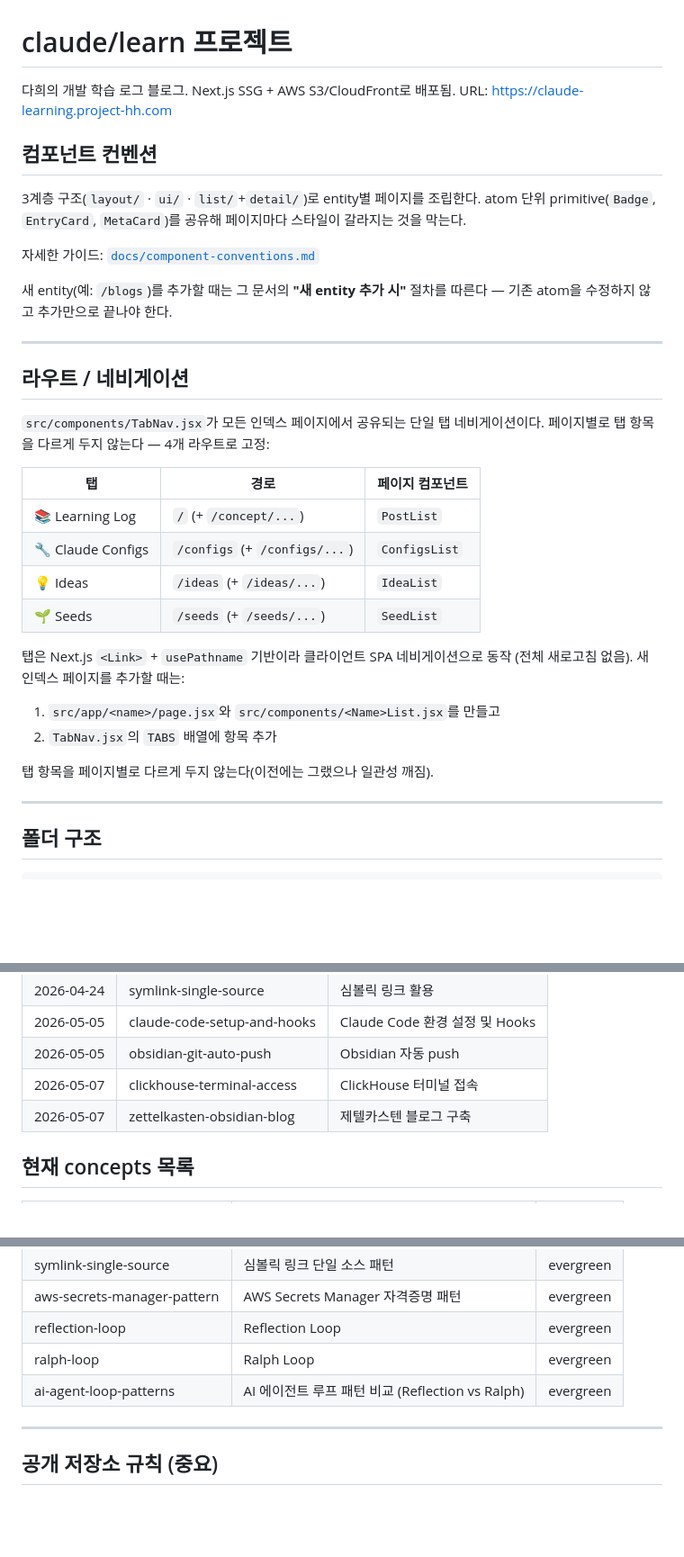
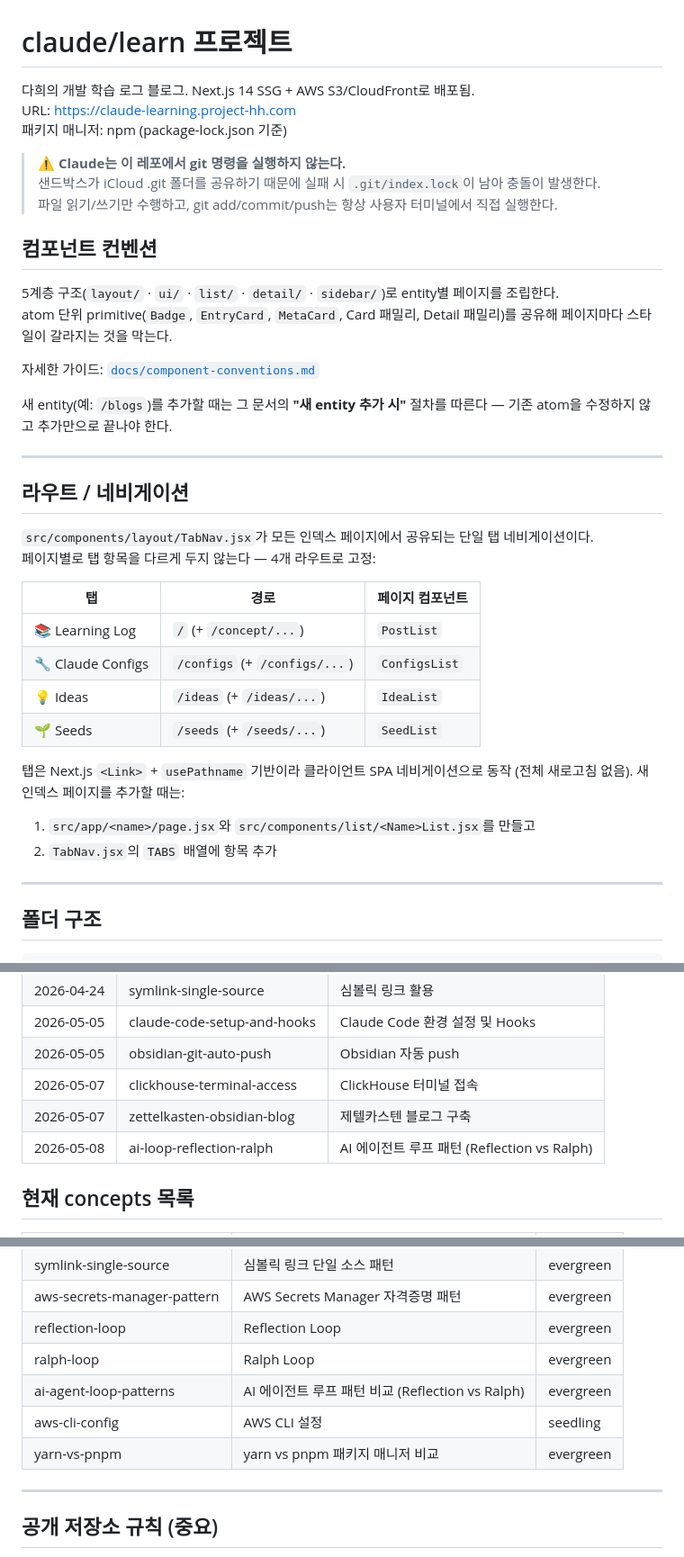
Before and after one commit to project-hh-org/claude-learning, a Markdown page: CLAUDE.md, 3 parts joined by grey strips. Shown at 90% size. Drawn GitHub-style; blank space fills up the shorter version.

```diff
--- a/CLAUDE.md
+++ b/CLAUDE.md
@@ -1,11 +1,17 @@
 # claude/learn 프로젝트
 
-다희의 개발 학습 로그 블로그. Next.js SSG + AWS S3/CloudFront로 배포됨.
+다희의 개발 학습 로그 블로그. Next.js 14 SSG + AWS S3/CloudFront로 배포됨.
 URL: https://claude-learning.project-hh.com
+패키지 매니저: npm (package-lock.json 기준)
+
+> ⚠️ **Claude는 이 레포에서 git 명령을 실행하지 않는다.**
+> 샌드박스가 iCloud .git 폴더를 공유하기 때문에 실패 시 `.git/index.lock`이 남아 충돌이 발생한다.
+> 파일 읽기/쓰기만 수행하고, git add/commit/push는 항상 사용자 터미널에서 직접 실행한다.
 
 ## 컴포넌트 컨벤션
 
-3계층 구조(`layout/` · `ui/` · `list/`+`detail/`)로 entity별 페이지를 조립한다. atom 단위 primitive(`Badge`, `EntryCard`, `MetaCard`)를 공유해 페이지마다 스타일이 갈라지는 것을 막는다.
+5계층 구조(`layout/` · `ui/` · `list/` · `detail/` · `sidebar/`)로 entity별 페이지를 조립한다.
+atom 단위 primitive(`Badge`, `EntryCard`, `MetaCard`, Card 패밀리, Detail 패밀리)를 공유해 페이지마다 스타일이 갈라지는 것을 막는다.
 
 자세한 가이드: [`docs/component-conventions.md`](docs/component-conventions.md)
 
@@ -15,7 +21,7 @@ URL: https://claude-learning.project-hh.com
 
 ## 라우트 / 네비게이션
 
-`src/components/TabNav.jsx`가 모든 인덱스 페이지에서 공유되는 단일 탭 네비게이션이다.
+`src/components/layout/TabNav.jsx`가 모든 인덱스 페이지에서 공유되는 단일 탭 네비게이션이다.
 페이지별로 탭 항목을 다르게 두지 않는다 — 4개 라우트로 고정:
 
 | 탭 | 경로 | 페이지 컴포넌트 |
@@ -26,10 +32,8 @@ URL: https://claude-learning.project-hh.com
 | 🌱 Seeds | `/seeds` (+ `/seeds/...`) | `SeedList` |
 
 탭은 Next.js `<Link>` + `usePathname` 기반이라 클라이언트 SPA 네비게이션으로 동작 (전체 새로고침 없음). 새 인덱스 페이지를 추가할 때는:
-1. `src/app/<name>/page.jsx`와 `src/components/<Name>List.jsx`를 만들고
+1. `src/app/<name>/page.jsx`와 `src/components/list/<Name>List.jsx`를 만들고
 2. `TabNav.jsx`의 `TABS` 배열에 항목 추가
-
-탭 항목을 페이지별로 다르게 두지 않는다(이전에는 그랬으나 일관성 깨짐).
 
 ---
 
@@ -316,6 +322,7 @@ SCOPE=project bash scripts/install-claude-config.sh   # <repo>/.claude/...에 (p
 | 2026-05-05 | obsidian-git-auto-push | Obsidian 자동 push |
 | 2026-05-07 | clickhouse-terminal-access | ClickHouse 터미널 접속 |
 | 2026-05-07 | zettelkasten-obsidian-blog | 제텔카스텐 블로그 구축 |
+| 2026-05-08 | ai-loop-reflection-ralph | AI 에이전트 루프 패턴 (Reflection vs Ralph) |
 
 ## 현재 concepts 목록
 
@@ -329,6 +336,8 @@ SCOPE=project bash scripts/install-claude-config.sh   # <repo>/.claude/...에 (p
 | reflection-loop | Reflection Loop | evergreen |
 | ralph-loop | Ralph Loop | evergreen |
 | ai-agent-loop-patterns | AI 에이전트 루프 패턴 비교 (Reflection vs Ralph) | evergreen |
+| aws-cli-config | AWS CLI 설정 | seedling |
+| yarn-vs-pnpm | yarn vs pnpm 패키지 매니저 비교 | evergreen |
 
 ---
 
```
Also changed, not shown: other parts of CLAUDE.md (+41 -39 lines), concepts/aws-cli-config.md (added, +9 -0 lines), concepts/yarn-vs-pnpm.md (added, +68 -0 lines).
